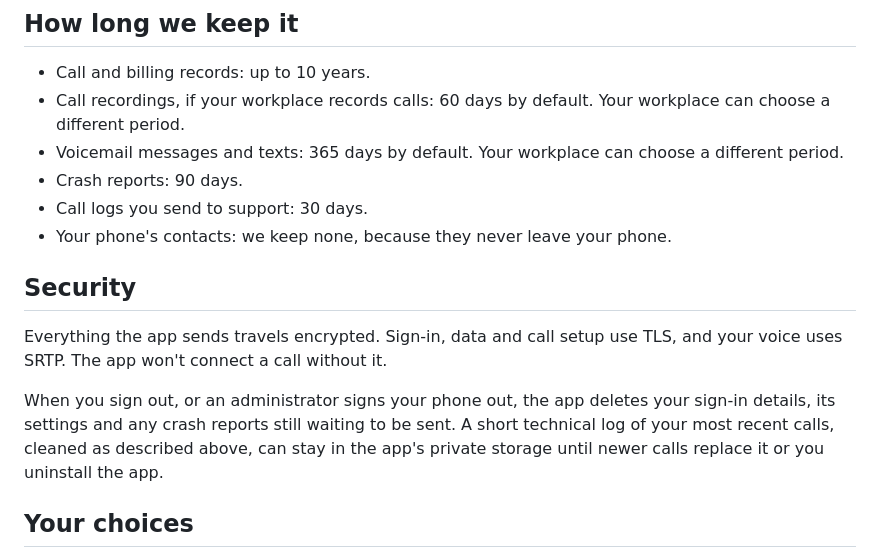
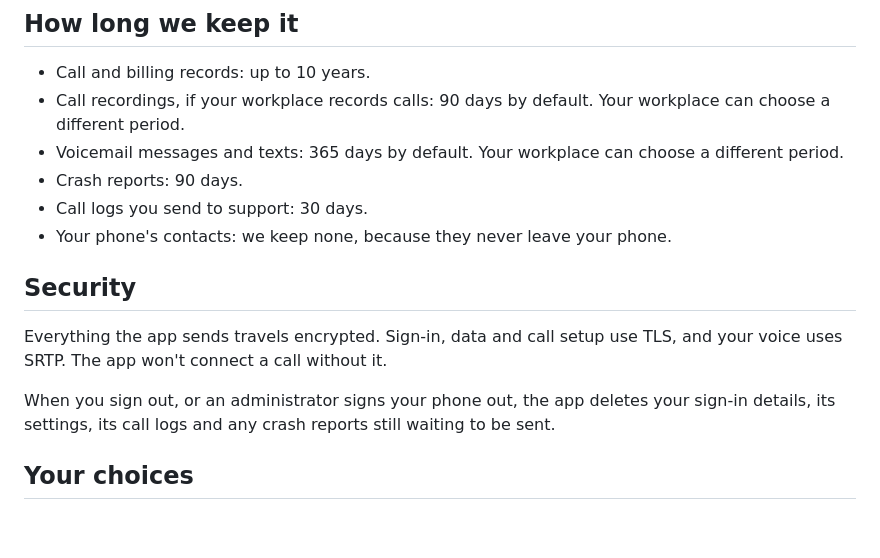
Before and after one commit to tangosierra007/voiceplatform-app, a Markdown page: docs/store/privacy-policy.md, the part around the change. Drawn GitHub-style; blank space fills up the shorter version.

Commit message:
Store docs: the policy as published (recordings 90 days, sign-out deletes call logs)
Co-Authored-By: Claude Opus 5.5 <noreply@anthropic.com>

```diff
--- a/docs/store/privacy-policy.md
+++ b/docs/store/privacy-policy.md
@@ -40,7 +40,7 @@ We don't sell your data or share it for advertising. Google delivers push messag
 ## How long we keep it
 
 - Call and billing records: up to 10 years.
-- Call recordings, if your workplace records calls: 60 days by default. Your workplace can choose a different period.
+- Call recordings, if your workplace records calls: 90 days by default. Your workplace can choose a different period.
 - Voicemail messages and texts: 365 days by default. Your workplace can choose a different period.
 - Crash reports: 90 days.
 - Call logs you send to support: 30 days.
@@ -50,7 +50,7 @@ We don't sell your data or share it for advertising. Google delivers push messag
 
 Everything the app sends travels encrypted. Sign-in, data and call setup use TLS, and your voice uses SRTP. The app won't connect a call without it.
 
-When you sign out, or an administrator signs your phone out, the app deletes your sign-in details, its settings and any crash reports still waiting to be sent. A short technical log of your most recent calls, cleaned as described above, can stay in the app's private storage until newer calls replace it or you uninstall the app.
+When you sign out, or an administrator signs your phone out, the app deletes your sign-in details, its settings, its call logs and any crash reports still waiting to be sent.
 
 ## Your choices
 
```
